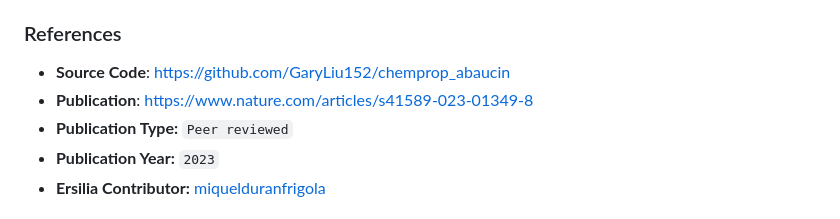
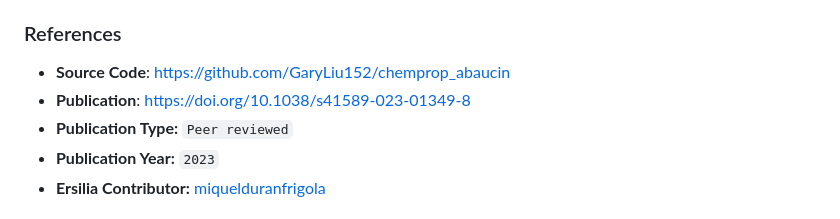
Before and after one commit to ersilia-os/eos3804, a Markdown page: README.md, the part around the change. Drawn GitHub-style.

Commit message:
Update README with new publication DOI link [skip ci]

```diff
--- a/README.md
+++ b/README.md
@@ -50,7 +50,7 @@ Below are the **Output Columns** of the model:
 
 ### References
 - **Source Code**: [https://github.com/GaryLiu152/chemprop_abaucin](https://github.com/GaryLiu152/chemprop_abaucin)
-- **Publication**: [https://www.nature.com/articles/s41589-023-01349-8](https://www.nature.com/articles/s41589-023-01349-8)
+- **Publication**: [https://doi.org/10.1038/s41589-023-01349-8](https://doi.org/10.1038/s41589-023-01349-8)
 - **Publication Type:** `Peer reviewed`
 - **Publication Year:** `2023`
 - **Ersilia Contributor:** [miquelduranfrigola](https://github.com/miquelduranfrigola)
```
